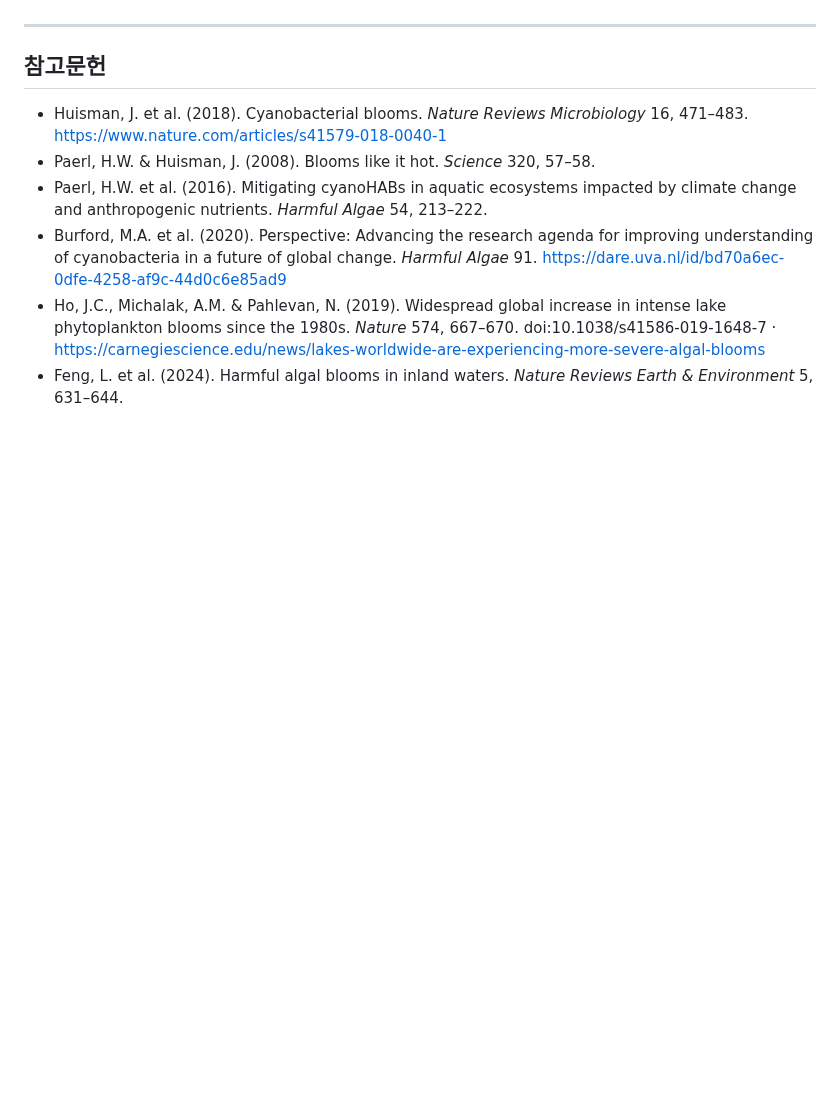
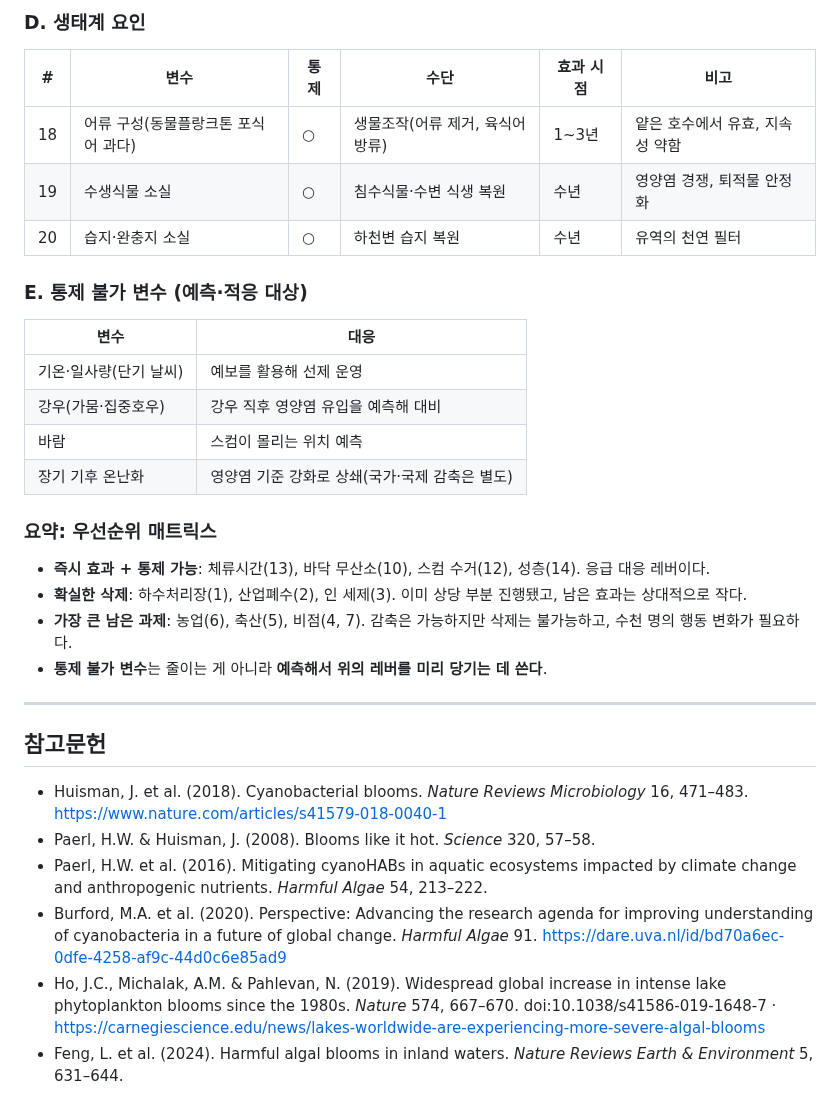
Before and after one commit to calmgrou7/Brief, a Markdown page: research/algal-bloom.md, the part around one of its changes. GitHub-like rendering; blank space fills up the shorter version.

```diff
--- a/research/algal-bloom.md
+++ b/research/algal-bloom.md
@@ -132,3 +165,24 @@
+### D. 생태계 요인
+| # | 변수 | 통제 | 수단 | 효과 시점 | 비고 |
+|---|---|---|---|---|---|
+| 18 | 어류 구성(동물플랑크톤 포식어 과다) | ○ | 생물조작(어류 제거, 육식어 방류) | 1~3년 | 얕은 호수에서 유효, 지속성 약함 |
+| 19 | 수생식물 소실 | ○ | 침수식물·수변 식생 복원 | 수년 | 영양염 경쟁, 퇴적물 안정화 |
+| 20 | 습지·완충지 소실 | ○ | 하천변 습지 복원 | 수년 | 유역의 천연 필터 |
+
+### E. 통제 불가 변수 (예측·적응 대상)
+| 변수 | 대응 |
+|---|---|
+| 기온·일사량(단기 날씨) | 예보를 활용해 선제 운영 |
+| 강우(가뭄·집중호우) | 강우 직후 영양염 유입을 예측해 대비 |
+| 바람 | 스컴이 몰리는 위치 예측 |
+| 장기 기후 온난화 | 영양염 기준 강화로 상쇄(국가·국제 감축은 별도) |
+
+### 요약: 우선순위 매트릭스
+- **즉시 효과 + 통제 가능**: 체류시간(13), 바닥 무산소(10), 스컴 수거(12), 성층(14). 응급 대응 레버이다.
+- **확실한 삭제**: 하수처리장(1), 산업폐수(2), 인 세제(3). 이미 상당 부분 진행됐고, 남은 효과는 상대적으로 작다.
+- **가장 큰 남은 과제**: 농업(6), 축산(5), 비점(4, 7). 감축은 가능하지만 삭제는 불가능하고, 수천 명의 행동 변화가 필요하다.
+- **통제 불가 변수**는 줄이는 게 아니라 **예측해서 위의 레버를 미리 당기는 데 쓴다**.
+
 ---
 
 ## 참고문헌
```
Also changed, not shown: other parts of research/algal-bloom.md (+33 -0 lines).
